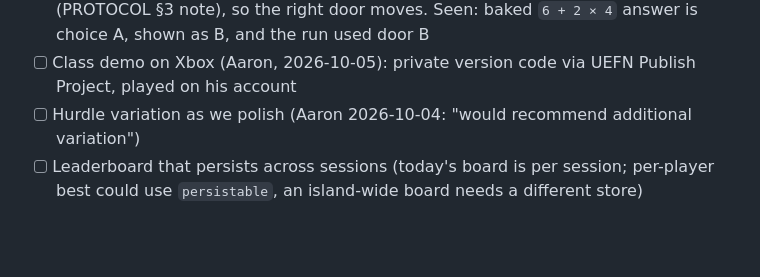
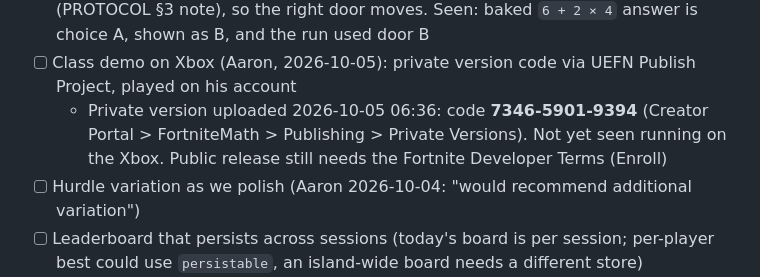
Before and after one commit to kickinslowly/fortnitemath, a Markdown page: GOALS.md, the part around the change. Rendered like a GitHub page; blank space fills up the shorter version.

Commit message:
GOALS: private version 7346-5901-9394 for the Xbox class demo

```diff
--- a/GOALS.md
+++ b/GOALS.md
@@ -69,6 +69,8 @@ map's pool. Big red X / green CORRECT! flash. Later: obstacles, weapons, traps.
   (2) Anti-memorization: the choices of every question are shuffled each time it is shown (PROTOCOL §3 note), so
   the right door moves. Seen: baked `6 + 2 × 4` answer is choice A, shown as B, and the run used door B
 - [ ] Class demo on Xbox (Aaron, 2026-10-05): private version code via UEFN Publish Project, played on his account
+  - Private version uploaded 2026-10-05 06:36: code **7346-5901-9394** (Creator Portal > FortniteMath > Publishing >
+    Private Versions). Not yet seen running on the Xbox. Public release still needs the Fortnite Developer Terms (Enroll)
 - [ ] Hurdle variation as we polish (Aaron 2026-10-04: "would recommend additional variation")
 - [ ] Leaderboard that persists across sessions (today's board is per session; per-player best could use
   `persistable`, an island-wide board needs a different store)
```
